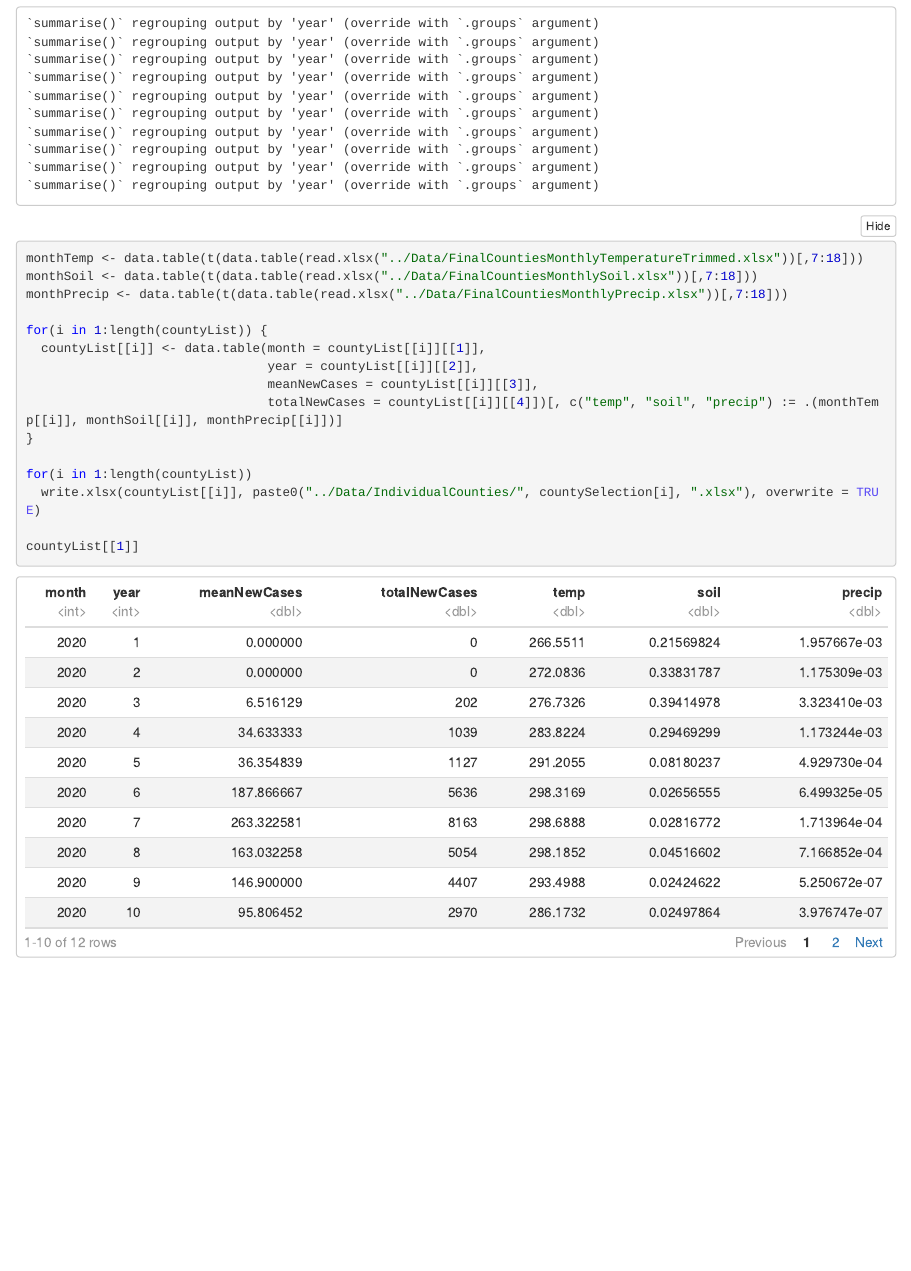
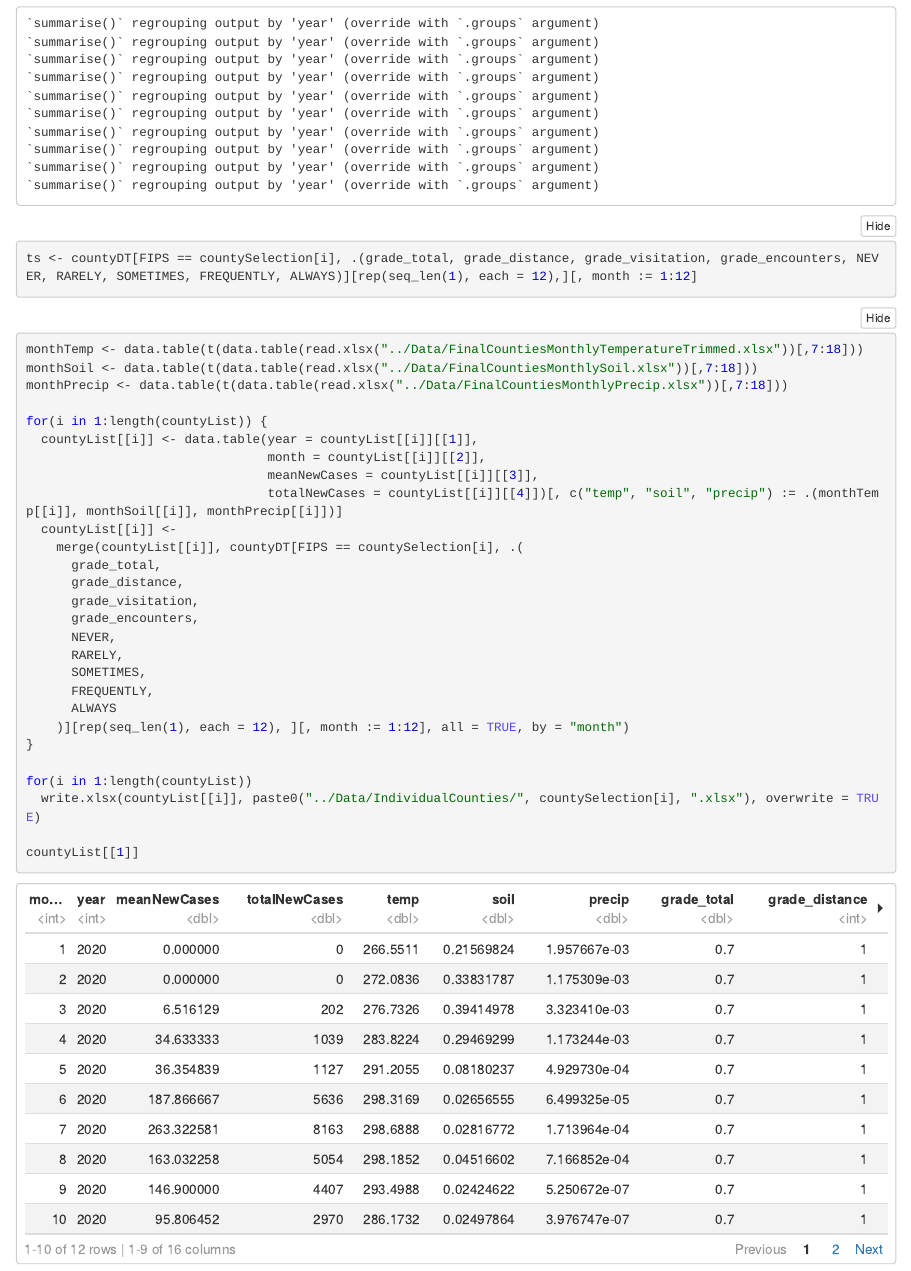
Before and after one commit to guslipkin/COVID-TimeSeries-GIS, an R Markdown document (EDA_Mapped_Points/EDA.rmd): the page in a window 1100 px wide, from 2220 px down. The pictures show the output file EDA_Mapped_Points/EDA.nb.html that the author committed with the source, opened offline.

Commit message:
Fixed issues with individual counties

````diff
--- a/EDA_Mapped_Points/EDA.rmd
+++ b/EDA_Mapped_Points/EDA.rmd
@@ -792,6 +792,8 @@ for(i in 1:length(countyList)) {
     summarise(meanNewCases = mean(newCases), totalNewCases = sum(newCases)) %>%
     arrange(year, month)
 }
+
+ts <- countyDT[FIPS == countySelection[i], .(grade_total, grade_distance, grade_visitation, grade_encounters, NEVER, RARELY, SOMETIMES, FREQUENTLY, ALWAYS)][rep(seq_len(1), each = 12),][, month := 1:12]
 ```
 
 
@@ -801,10 +803,22 @@ monthSoil <- data.table(t(data.table(read.xlsx("../Data/FinalCountiesMonthlySoil
 monthPrecip <- data.table(t(data.table(read.xlsx("../Data/FinalCountiesMonthlyPrecip.xlsx"))[,7:18]))
 
 for(i in 1:length(countyList)) {
-  countyList[[i]] <- data.table(month = countyList[[i]][[1]],
-                                year = countyList[[i]][[2]],
+  countyList[[i]] <- data.table(year = countyList[[i]][[1]],
+                                month = countyList[[i]][[2]],
                                 meanNewCases = countyList[[i]][[3]],
                                 totalNewCases = countyList[[i]][[4]])[, c("temp", "soil", "precip") := .(monthTemp[[i]], monthSoil[[i]], monthPrecip[[i]])]
+  countyList[[i]] <-
+    merge(countyList[[i]], countyDT[FIPS == countySelection[i], .(
+      grade_total,
+      grade_distance,
+      grade_visitation,
+      grade_encounters,
+      NEVER,
+      RARELY,
+      SOMETIMES,
+      FREQUENTLY,
+      ALWAYS
+    )][rep(seq_len(1), each = 12), ][, month := 1:12], all = TRUE, by = "month")
 }
 
 for(i in 1:length(countyList))
````
Also changed, not shown: Data/IndividualCounties/12086.xlsx, Data/IndividualCounties/13277.xlsx, Data/IndividualCounties/17031.xlsx, Data/IndividualCounties/22083.xlsx, Data/IndividualCounties/36061.xlsx, Data/IndividualCounties/39103.xlsx, Data/IndividualCounties/4019.xlsx, Data/IndividualCounties/45083.xlsx, Data/IndividualCounties/48315.xlsx, Data/IndividualCounties/6075.xlsx, EDA_Mapped_Points/EDA.nb.html.
